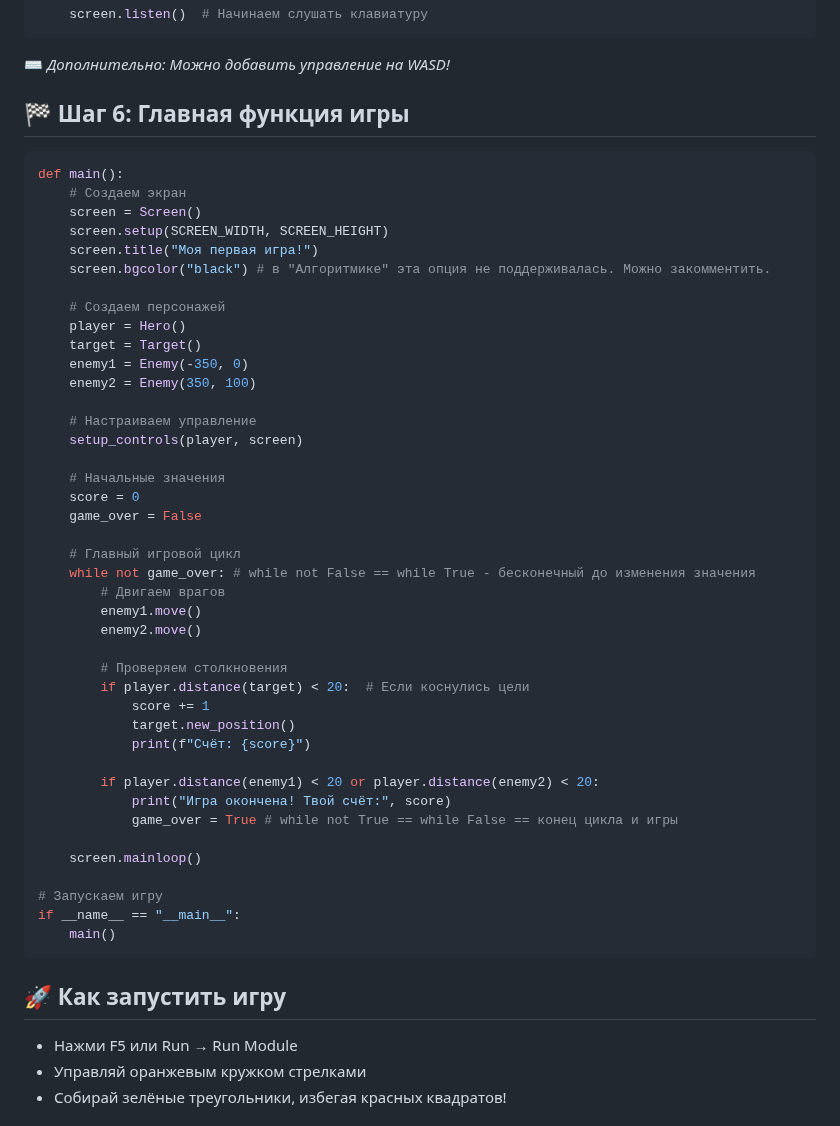
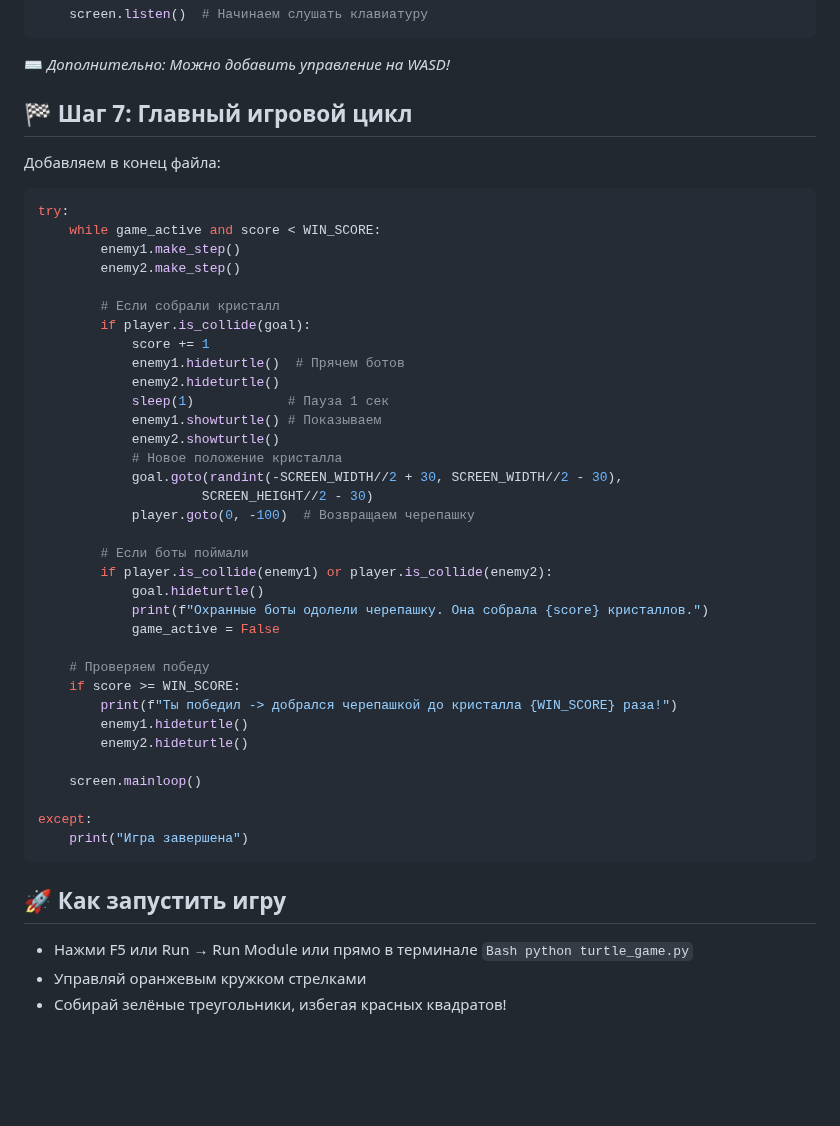
Before and after one commit to sergey-samoylov/Algoritmika, a Markdown page: TurtleGame/README.md, the part around one of its changes. Drawn GitHub-style; blank space fills up the shorter version.

````diff
--- a/TurtleGame/README.md
+++ b/TurtleGame/README.md
@@ -146,55 +190,50 @@ def setup_controls(player, screen):
 
 ⌨️ *Дополнительно: Можно добавить управление на WASD!*
 
-## 🏁 Шаг 6: Главная функция игры
+## 🏁 Шаг 7: Главный игровой цикл
+
+Добавляем в конец файла:
 
 ```Python
-def main():
-    # Создаем экран
-    screen = Screen()
-    screen.setup(SCREEN_WIDTH, SCREEN_HEIGHT)
-    screen.title("Моя первая игра!")
-    screen.bgcolor("black") # в "Алгоритмике" эта опция не поддерживалась. Можно закомментить.
+try:
+    while game_active and score < WIN_SCORE:
+        enemy1.make_step()
+        enemy2.make_step()
 
-    # Создаем персонажей
-    player = Hero()
-    target = Target()
-    enemy1 = Enemy(-350, 0)
-    enemy2 = Enemy(350, 100)
+        # Если собрали кристалл
+        if player.is_collide(goal):
+            score += 1
+            enemy1.hideturtle()  # Прячем ботов
+            enemy2.hideturtle()
+            sleep(1)            # Пауза 1 сек
+            enemy1.showturtle() # Показываем
+            enemy2.showturtle()
+            # Новое положение кристалла
+            goal.goto(randint(-SCREEN_WIDTH//2 + 30, SCREEN_WIDTH//2 - 30),
+                     SCREEN_HEIGHT//2 - 30)
+            player.goto(0, -100)  # Возвращаем черепашку
 
-    # Настраиваем управление
-    setup_controls(player, screen)
+        # Если боты поймали
+        if player.is_collide(enemy1) or player.is_collide(enemy2):
+            goal.hideturtle()
+            print(f"Охранные боты одолели черепашку. Она собрала {score} кристаллов.")
+            game_active = False
 
-    # Начальные значения
-    score = 0
-    game_over = False
-
-    # Главный игровой цикл
-    while not game_over: # while not False == while True - бесконечный до изменения значения
-        # Двигаем врагов
-        enemy1.move()
-        enemy2.move()
-
-        # Проверяем столкновения
-        if player.distance(target) < 20:  # Если коснулись цели
-            score += 1
-            target.new_position()
-            print(f"Счёт: {score}")
-
-        if player.distance(enemy1) < 20 or player.distance(enemy2) < 20:
-            print("Игра окончена! Твой счёт:", score)
-            game_over = True # while not True == while False == конец цикла и игры
+    # Проверяем победу
+    if score >= WIN_SCORE:
+        print(f"Ты победил -> добрался черепашкой до кристалла {WIN_SCORE} раза!")
+        enemy1.hideturtle()
+        enemy2.hideturtle()
 
     screen.mainloop()
 
-# Запускаем игру
-if __name__ == "__main__":
-    main()
+except:
+    print("Игра завершена")
 ```
 
 ## 🚀 Как запустить игру
 
-- Нажми F5 или Run → Run Module
+- Нажми F5 или Run → Run Module или прямо в терминале ```Bash python turtle_game.py```
 - Управляй оранжевым кружком стрелками
 - Собирай зелёные треугольники, избегая красных квадратов!
 
````
Also changed, not shown: other parts of TurtleGame/README.md (+100 -56 lines).
